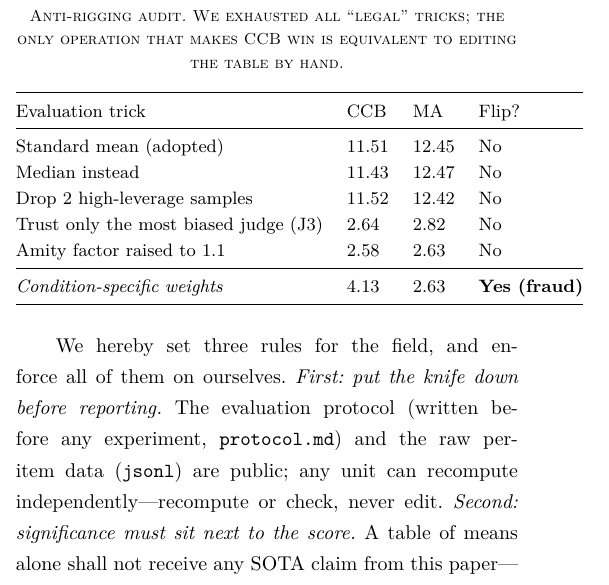
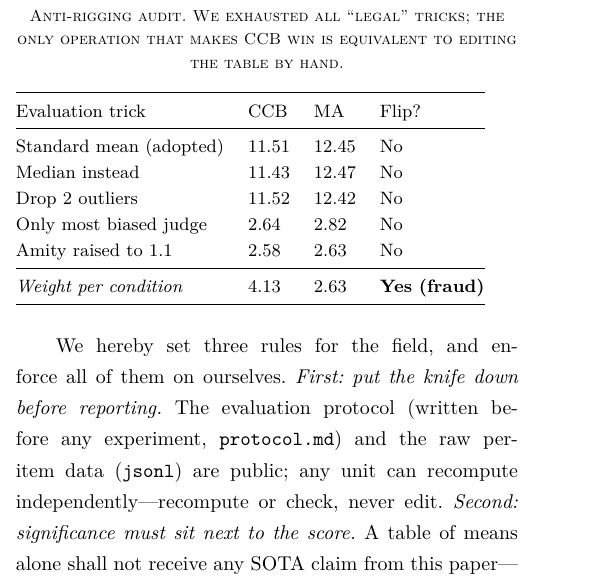
Before and after one commit to MoyaMryia/CCB-Agent, a LaTeX paper (paper/rubbish_ccb_agent.tex): part of one column of page 8 of 9, cut so that both start at the same text. Compiled offline with XeLaTeX.

Commit message:
英文版防操纵审计表行名缩窄（0 越界）

```diff
--- a/paper/rubbish_ccb_agent.tex
+++ b/paper/rubbish_ccb_agent.tex
@@ -805,11 +805,11 @@ Evaluation trick & CCB & MA & Flip?\\
 \midrule
 Standard mean (adopted) & 11.51 & 12.45 & No\\
 Median instead & 11.43 & 12.47 & No\\
-Drop 2 high-leverage samples & 11.52 & 12.42 & No\\
-Trust only the most biased judge (J3) & 2.64 & 2.82 & No\\
-Amity factor raised to 1.1 & 2.58 & 2.63 & No\\
+Drop 2 outliers & 11.52 & 12.42 & No\\
+Only most biased judge & 2.64 & 2.82 & No\\
+Amity raised to 1.1 & 2.58 & 2.63 & No\\
 \midrule
-\emph{Condition-specific weights} & 4.13 & 2.63 & \textbf{Yes (fraud)}\\
+\emph{Weight per condition} & 4.13 & 2.63 & \textbf{Yes (fraud)}\\
 \bottomrule
 \end{tabular}
 \end{table}
```
Also changed, not shown: paper/rubbish_ccb_agent.pdf.
